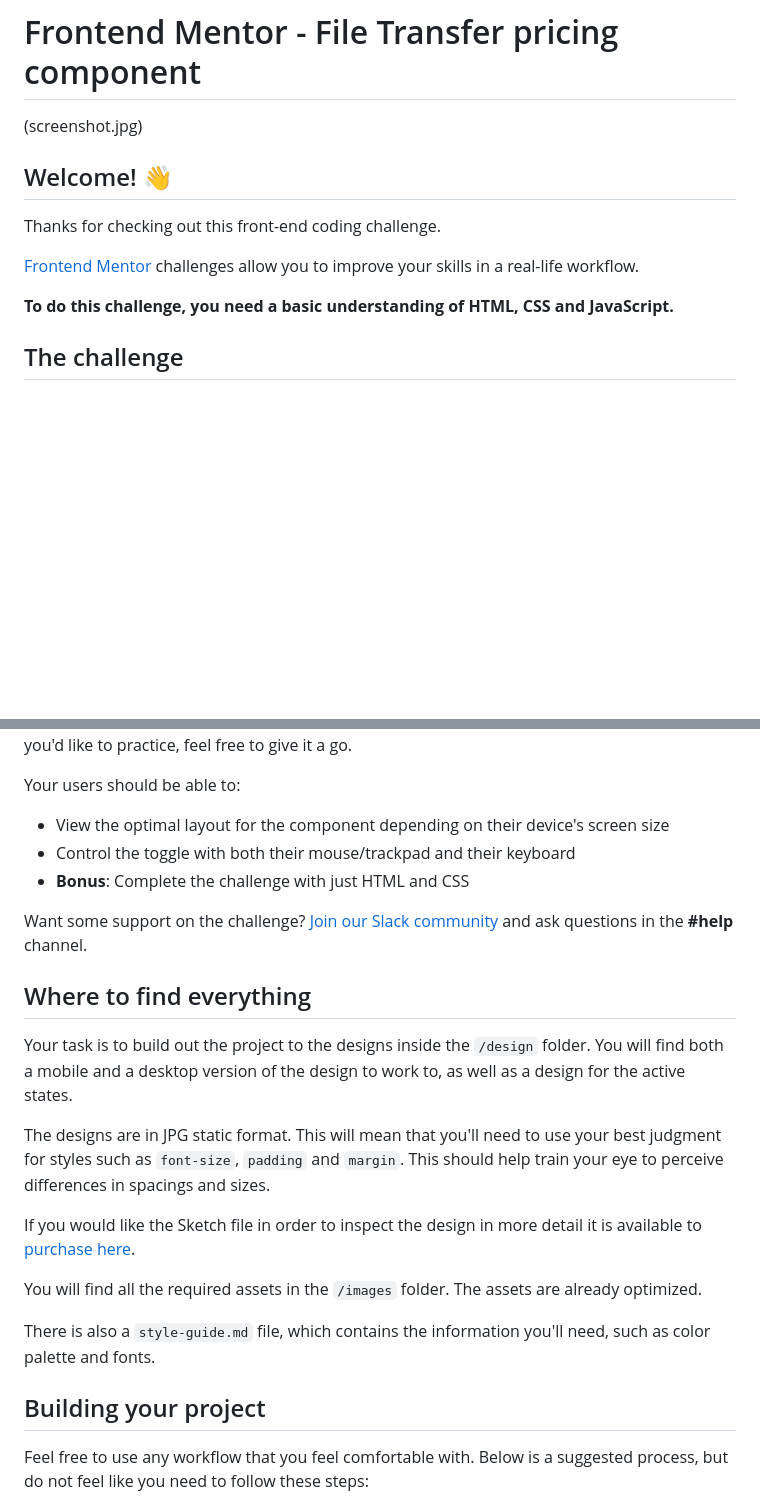
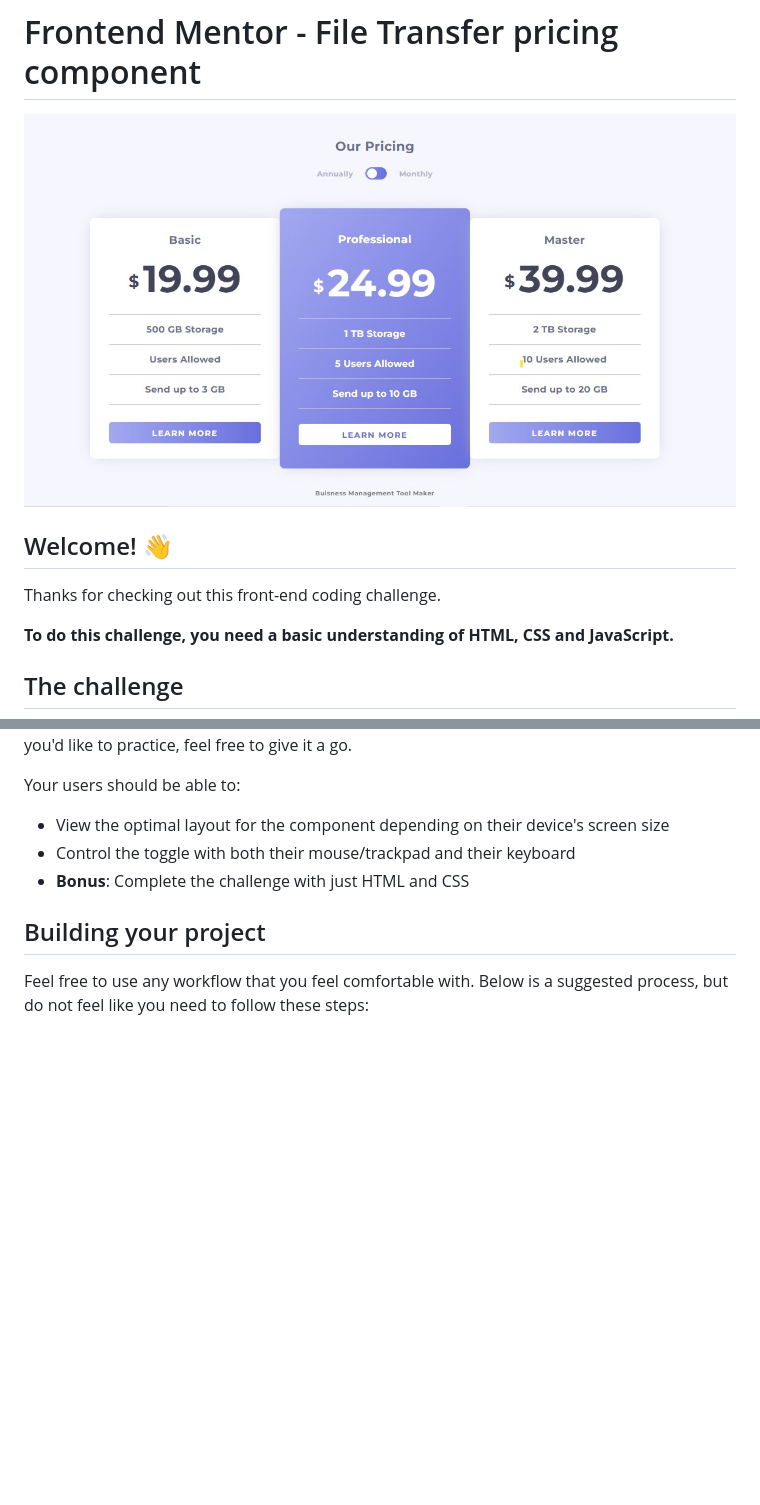
Before and after one commit to MuneerAhmed-1/PRICING-PAGE, a Markdown page: README.md, 2 parts joined by grey strips. Drawn GitHub-style; blank space fills up the shorter version.

```diff
--- a/README.md
+++ b/README.md
@@ -1,12 +1,10 @@
 # Frontend Mentor - File Transfer pricing component
 
-(screenshot.jpg)
+![Design preview for the File Transfer pricing component coding challenge](screenshot.jpg)
 
 ## Welcome! 👋
 
 Thanks for checking out this front-end coding challenge.
-
-[Frontend Mentor](https://www.frontendmentor.io) challenges allow you to improve your skills in a real-life workflow.
 
 **To do this challenge, you need a basic understanding of HTML, CSS and JavaScript.**
 
@@ -21,20 +19,6 @@ Your users should be able to:
 - View the optimal layout for the component depending on their device's screen size
 - Control the toggle with both their mouse/trackpad and their keyboard
 - **Bonus**: Complete the challenge with just HTML and CSS
-
-Want some support on the challenge? [Join our Slack community](https://www.frontendmentor.io/slack) and ask questions in the **#help** channel.
-
-## Where to find everything
-
-Your task is to build out the project to the designs inside the `/design` folder. You will find both a mobile and a desktop version of the design to work to, as well as a design for the active states.
-
-The designs are in JPG static format. This will mean that you'll need to use your best judgment for styles such as `font-size`, `padding` and `margin`. This should help train your eye to perceive differences in spacings and sizes.
-
-If you would like the Sketch file in order to inspect the design in more detail it is available to [purchase here](https://bmc.xyz/l/ASbglU6ft).
-
-You will find all the required assets in the `/images` folder. The assets are already optimized.
-
-There is also a `style-guide.md` file, which contains the information you'll need, such as color palette and fonts.
 
 ## Building your project
 
```
